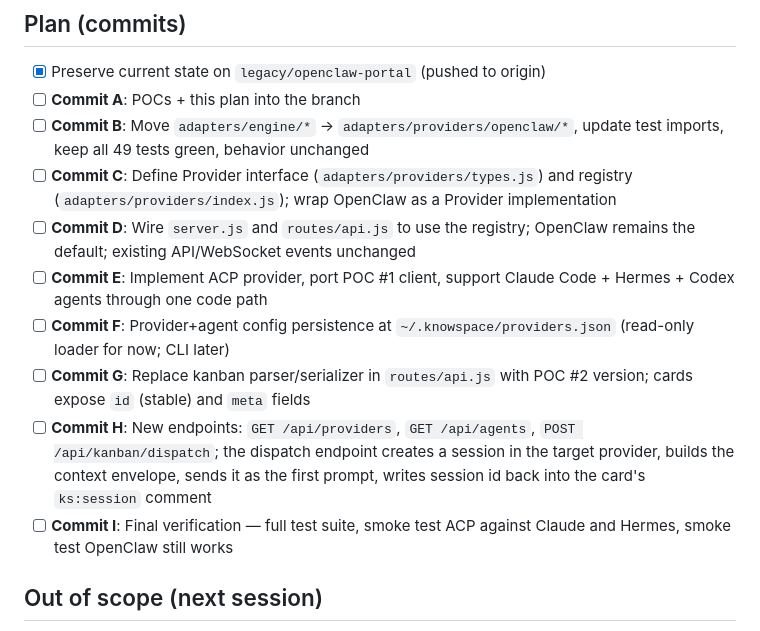
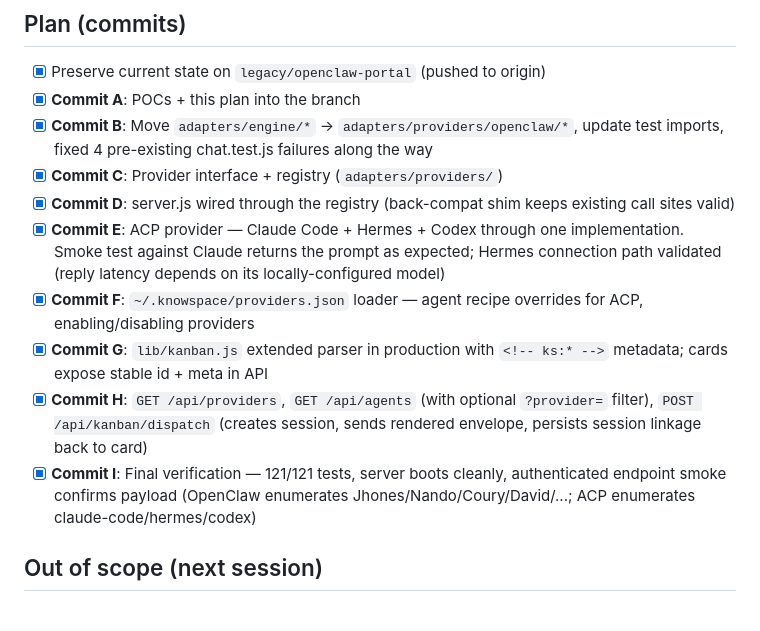
Before and after one commit to NinoCoelho/knowspace, a Markdown page: tasks/todo.md, the part around the change. Drawn GitHub-style.

Commit message:
Mark v2 backend rollout complete in tasks/todo.md
Final verification gate:
  - 121/121 tests passing across openclaw + acp providers, kanban parser,
    envelope renderer, and provider config
  - server.js boots without errors; first-boot admin token generation
    still works
  - Authenticated GET /api/providers returns both openclaw and acp with
    capability flags
  - GET /api/agents enumerates OpenClaw agents (Jhones, Nando, Coury,
    David, Edu, Scott, Cau, Raphael, Lisa, ...) via openclaw.json
  - GET /api/agents?provider=acp returns the three built-in ACP recipes
  - End-to-end ACP smoke against Claude Code via the production
    provider returns the requested string

Out of scope per the original plan, queued for next session:
  - Frontend (provider/agent picker, card meta panel, dispatch UI) —
    requires browser verification per CLAUDE.md
  - CLI: knowspace providers add, knowspace agents add, slim onboard
  - Tool-use approval UI for ACP requestPermission
  - Terminal ops for ACP coder mode (needs node-pty)
  - Removing the legacy knowspace-onboard skill

Co-Authored-By: Claude Opus 4.7 (1M context) <noreply@anthropic.com>

```diff
--- a/tasks/todo.md
+++ b/tasks/todo.md
@@ -39,26 +39,28 @@ adapters/providers/
 ## Plan (commits)
 
 - [x] Preserve current state on `legacy/openclaw-portal` (pushed to origin)
-- [ ] **Commit A**: POCs + this plan into the branch
-- [ ] **Commit B**: Move `adapters/engine/*` → `adapters/providers/openclaw/*`,
-      update test imports, keep all 49 tests green, behavior unchanged
-- [ ] **Commit C**: Define Provider interface (`adapters/providers/types.js`)
-      and registry (`adapters/providers/index.js`); wrap OpenClaw as a
-      Provider implementation
-- [ ] **Commit D**: Wire `server.js` and `routes/api.js` to use the registry;
-      OpenClaw remains the default; existing API/WebSocket events unchanged
-- [ ] **Commit E**: Implement ACP provider, port POC #1 client, support
-      Claude Code + Hermes + Codex agents through one code path
-- [ ] **Commit F**: Provider+agent config persistence at
-      `~/.knowspace/providers.json` (read-only loader for now; CLI later)
-- [ ] **Commit G**: Replace kanban parser/serializer in `routes/api.js` with
-      POC #2 version; cards expose `id` (stable) and `meta` fields
-- [ ] **Commit H**: New endpoints: `GET /api/providers`, `GET /api/agents`,
-      `POST /api/kanban/dispatch`; the dispatch endpoint creates a session in
-      the target provider, builds the context envelope, sends it as the first
-      prompt, writes session id back into the card's `ks:session` comment
-- [ ] **Commit I**: Final verification — full test suite, smoke test ACP
-      against Claude and Hermes, smoke test OpenClaw still works
+- [x] **Commit A**: POCs + this plan into the branch
+- [x] **Commit B**: Move `adapters/engine/*` → `adapters/providers/openclaw/*`,
+      update test imports, fixed 4 pre-existing chat.test.js failures along
+      the way
+- [x] **Commit C**: Provider interface + registry (`adapters/providers/`)
+- [x] **Commit D**: server.js wired through the registry (back-compat shim
+      keeps existing call sites valid)
+- [x] **Commit E**: ACP provider — Claude Code + Hermes + Codex through one
+      implementation. Smoke test against Claude returns the prompt as
+      expected; Hermes connection path validated (reply latency depends on
+      its locally-configured model)
+- [x] **Commit F**: `~/.knowspace/providers.json` loader — agent recipe
+      overrides for ACP, enabling/disabling providers
+- [x] **Commit G**: `lib/kanban.js` extended parser in production with
+      `<!-- ks:* -->` metadata; cards expose stable id + meta in API
+- [x] **Commit H**: `GET /api/providers`, `GET /api/agents` (with optional
+      `?provider=` filter), `POST /api/kanban/dispatch` (creates session,
+      sends rendered envelope, persists session linkage back to card)
+- [x] **Commit I**: Final verification — 121/121 tests, server boots
+      cleanly, authenticated endpoint smoke confirms payload (OpenClaw
+      enumerates Jhones/Nando/Coury/David/...; ACP enumerates
+      claude-code/hermes/codex)
 
 ## Out of scope (next session)
 
```
